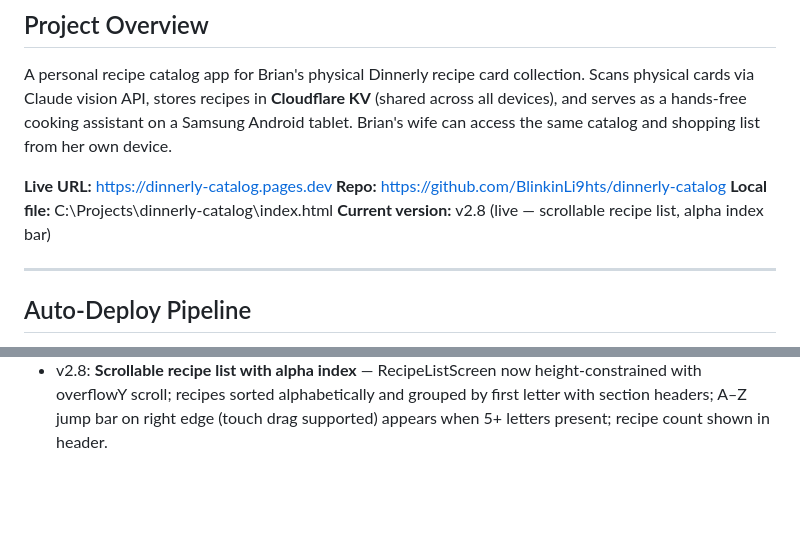
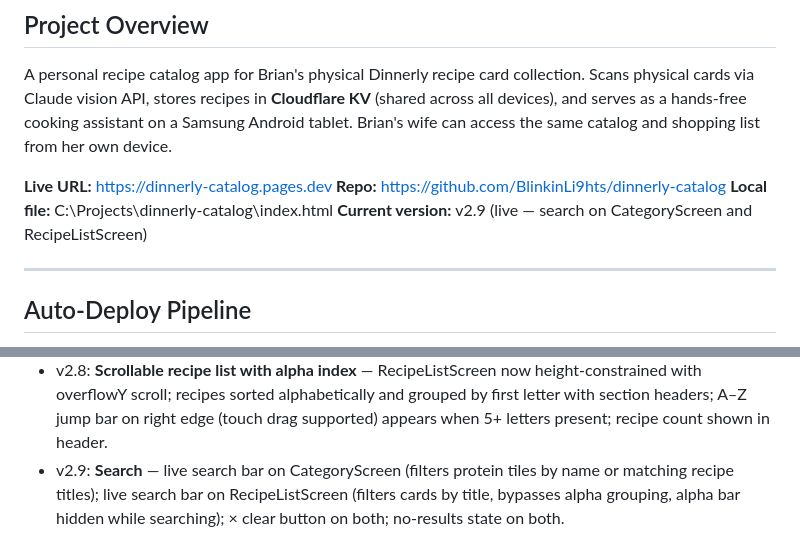
Before and after one commit to BlinkinLi9hts/dinnerly-catalog, a Markdown page: HANDOFF.md, 2 parts joined by grey strips. GitHub-like rendering; blank space fills up the shorter version.

Commit message:
auto: 2026-07-13 02:03:23

```diff
--- a/HANDOFF.md
+++ b/HANDOFF.md
@@ -11,7 +11,7 @@ A personal recipe catalog app for Brian's physical Dinnerly recipe card collecti
 **Live URL:** https://dinnerly-catalog.pages.dev
 **Repo:** https://github.com/BlinkinLi9hts/dinnerly-catalog
 **Local file:** C:\Projects\dinnerly-catalog\index.html
-**Current version:** v2.8 (live — scrollable recipe list, alpha index bar)
+**Current version:** v2.9 (live — search on CategoryScreen and RecipeListScreen)
 
 ---
 
@@ -238,3 +238,4 @@ C = { ink:"#1C1C1E", paper:"#F5F2ED", card:"#FFFFFF", sage:"#4A7C59",
 - v2.5–2.6: **Auto-crop & viewfinder experiments** — attempted fixed-percentage auto-crop and live getUserMedia viewfinder for front card; both abandoned due to card distance variability and UX friction. File became corrupted from incremental edits.
 - v2.7: **Clean rewrite** — full file rewritten via Cowork; restores simple scan flow (front file input → CropModal → back file input → parse → review); removes ViewfinderCapture entirely; all v2.4 features preserved.
 - v2.8: **Scrollable recipe list with alpha index** — RecipeListScreen now height-constrained with overflowY scroll; recipes sorted alphabetically and grouped by first letter with section headers; A–Z jump bar on right edge (touch drag supported) appears when 5+ letters present; recipe count shown in header.
+- v2.9: **Search** — live search bar on CategoryScreen (filters protein tiles by name or matching recipe titles); live search bar on RecipeListScreen (filters cards by title, bypasses alpha grouping, alpha bar hidden while searching); × clear button on both; no-results state on both.
```
